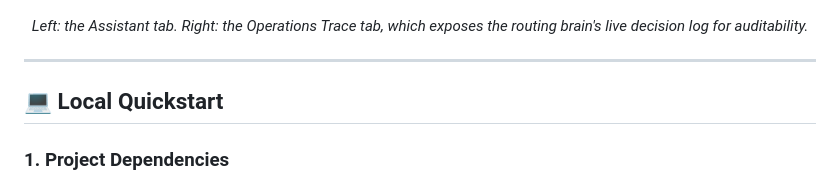
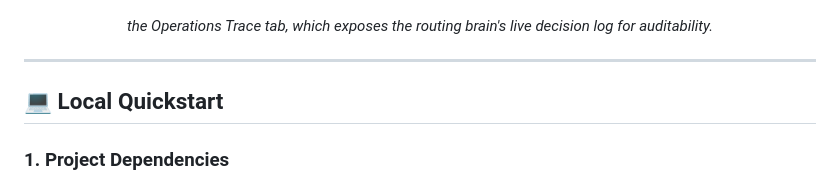
Before and after one commit to leshweyeewin/merlion-os, a Markdown page: README.md, the part around one of its changes. GitHub-like rendering.

```diff
--- a/README.md
+++ b/README.md
@@ -66,6 +69,6 @@ The floating **Co-Pilot Chat Assistant** runs on **Gemini 2.5 Flash** with nativ
   <img src="docs/screenshots/operations-trace.png" alt="MerlionOS Co-Pilot Operations Trace tab showing system routing, live query matching, and error-handling logs" width="420">
 </p>
-<p align="center"><em>Left: the Assistant tab. Right: the Operations Trace tab, which exposes the routing brain's live decision log for auditability.</em></p>
+<p align="center"><em>the Operations Trace tab, which exposes the routing brain's live decision log for auditability.</em></p>
 
 ---
 
```
Also changed, not shown: other parts of README.md (+3 -0 lines).
